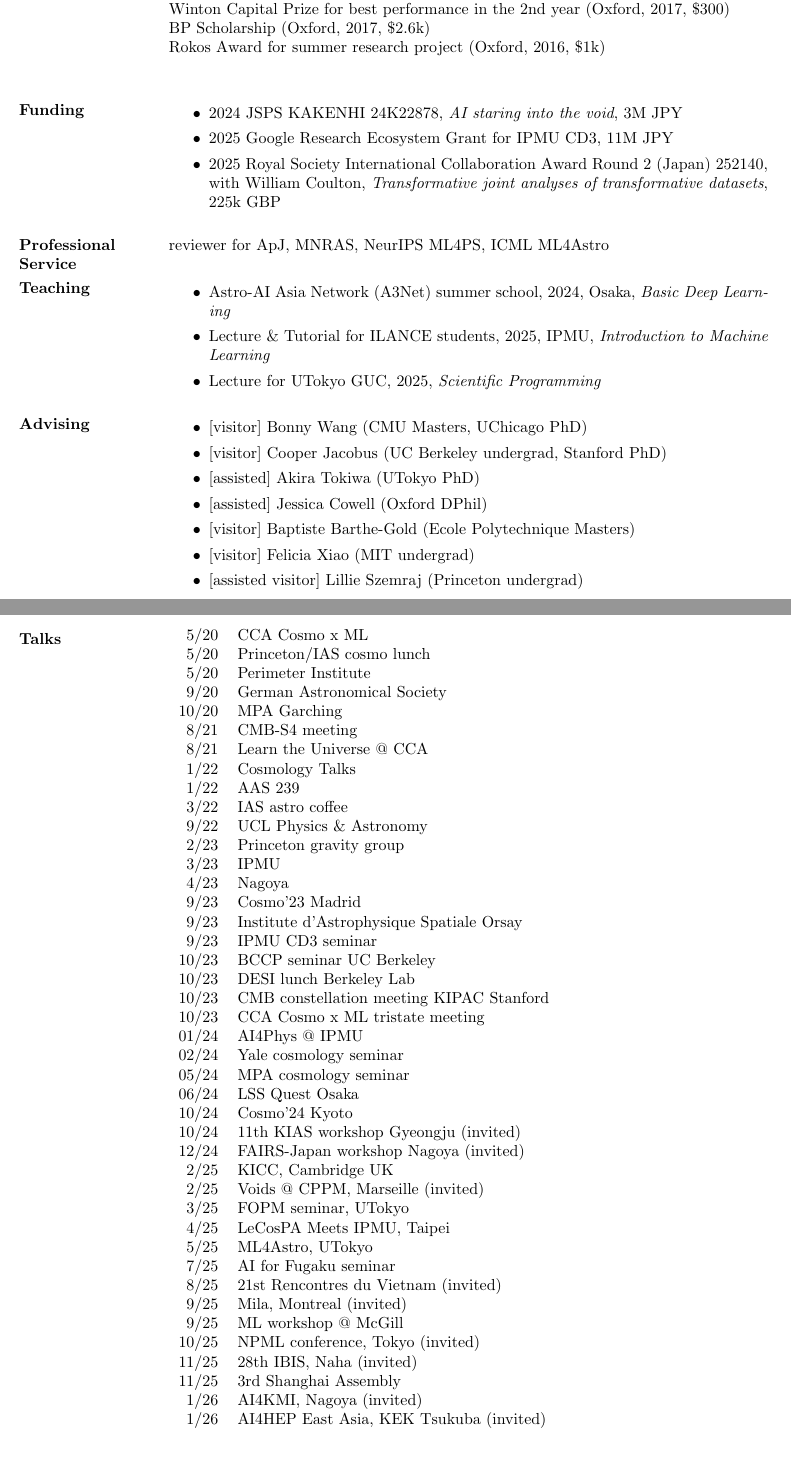
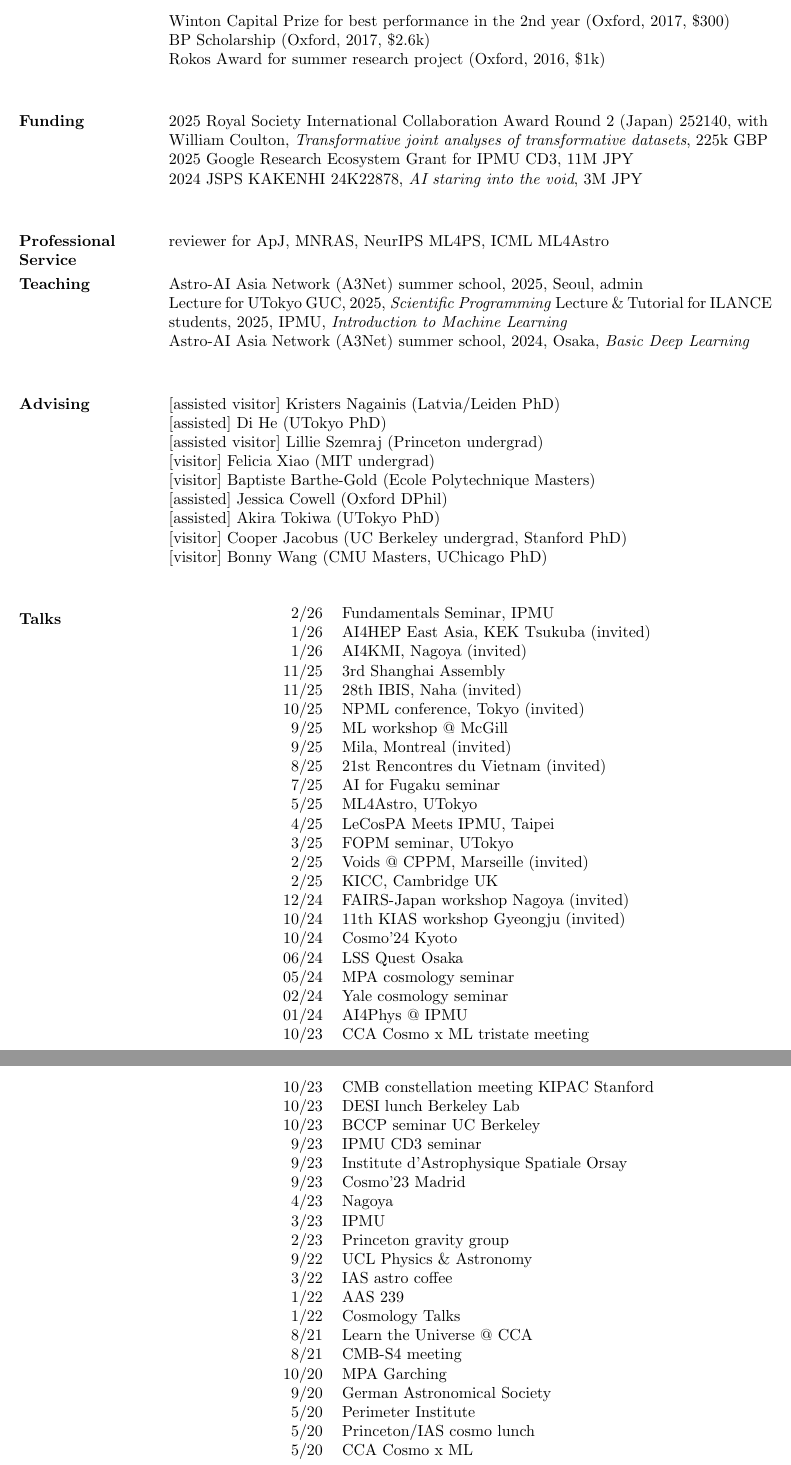
Before and after one commit to leanderthiele/leanderthiele.github.io, a LaTeX CV (tex/cv.tex, which reads tex/advising.tex, tex/funding.tex, tex/res.cls): two parts of pages 5 and 6 of 6, joined at a grey line, cut so that both start at the same text. Compiled offline with pdfLaTeX.

Commit message:
improve the cv etc

```diff
--- a/tex/advising.tex
+++ b/tex/advising.tex
@@ -1,9 +1,9 @@
-\begin{itemize}
-\item {[}visitor{]} Bonny Wang (CMU Masters, UChicago PhD)
-\item {[}visitor{]} Cooper Jacobus (UC Berkeley undergrad, Stanford PhD)
-\item {[}assisted{]} Akira Tokiwa (UTokyo PhD)
-\item {[}assisted{]} Jessica Cowell (Oxford DPhil)
-\item {[}visitor{]} Baptiste Barthe-Gold (Ecole Polytechnique Masters)
-\item {[}visitor{]} Felicia Xiao (MIT undergrad)
-\item {[}assisted visitor{]} Lillie Szemraj (Princeton undergrad)
-\end{itemize}
+{[}assisted visitor{]} Kristers Nagainis (Latvia/Leiden PhD) \\
+{[}assisted{]} Di He (UTokyo PhD) \\
+{[}assisted visitor{]} Lillie Szemraj (Princeton undergrad) \\
+{[}visitor{]} Felicia Xiao (MIT undergrad) \\
+{[}visitor{]} Baptiste Barthe-Gold (Ecole Polytechnique Masters) \\
+{[}assisted{]} Jessica Cowell (Oxford DPhil) \\
+{[}assisted{]} Akira Tokiwa (UTokyo PhD) \\
+{[}visitor{]} Cooper Jacobus (UC Berkeley undergrad, Stanford PhD) \\
+{[}visitor{]} Bonny Wang (CMU Masters, UChicago PhD) \\
--- a/tex/funding.tex
+++ b/tex/funding.tex
@@ -1,6 +1,3 @@
-\begin{itemize}
-  \item 2024 JSPS KAKENHI 24K22878, \emph{AI staring into the void}, 3M JPY
-  \item 2025 Google Research Ecosystem Grant for IPMU CD3, 11M JPY
-  \item 2025 Royal Society International Collaboration Award Round 2 (Japan) 252140, with William Coulton, \emph{Transformative joint analyses of
-transformative datasets}, 225k GBP
-\end{itemize}
+2025 Royal Society International Collaboration Award Round 2 (Japan) 252140, with William Coulton, \emph{Transformative joint analyses of transformative datasets}, 225k GBP \\
+2025 Google Research Ecosystem Grant for IPMU CD3, 11M JPY \\
+2024 JSPS KAKENHI 24K22878, \emph{AI staring into the void}, 3M JPY \\
--- a/tex/res.cls
+++ b/tex/res.cls
@@ -200,8 +200,7 @@
 \ExecuteOptions{overlapped,centered}
 \ProcessOptions\relax
 
-% LFT commented out
-% \nofiles	     % resume's don't need .aux files
+\nofiles	     % resume's don't need .aux files
 
 
 \newtoks\tabular@text		    % holds the current list being processed
@@ -776,7 +775,7 @@
 \topmargin 0pt
 \headheight 0pt
 \headsep 0pt
-\textheight 11in
+\textheight 9in
 \parindent 0pt
 \topmargin 0in
 \oddsidemargin 0pt
--- a/tex/talks.tex
+++ b/tex/talks.tex
@@ -1,44 +1,45 @@
-\begin{tabular}{r l}
+\begin{longtable}{r l}
+ 2/26 & Fundamentals Seminar, IPMU \\
+ 1/26 & AI4HEP East Asia, KEK Tsukuba (invited) \\
+ 1/26 & AI4KMI, Nagoya (invited) \\
+11/25 & 3rd Shanghai Assembly \\
+11/25 & 28th IBIS, Naha (invited) \\
+10/25 & NPML conference, Tokyo (invited) \\
+ 9/25 & ML workshop @ McGill \\
+ 9/25 & Mila, Montreal (invited) \\
+ 8/25 & 21st Rencontres du Vietnam (invited) \\
+ 7/25 & AI for Fugaku seminar \\
+ 5/25 & ML4Astro, UTokyo \\
+ 4/25 & LeCosPA Meets IPMU, Taipei \\
+ 3/25 & FOPM seminar, UTokyo \\
+ 2/25 & Voids @ CPPM, Marseille (invited) \\
+ 2/25 & KICC, Cambridge UK \\
+12/24 & FAIRS-Japan workshop Nagoya (invited) \\
+10/24 & 11th KIAS workshop Gyeongju (invited) \\
+10/24 & Cosmo'24 Kyoto \\
+06/24 & LSS Quest Osaka \\
+05/24 & MPA cosmology seminar \\
+02/24 & Yale cosmology seminar \\
+01/24 & AI4Phys @ IPMU \\
+10/23 & CCA Cosmo x ML tristate meeting \\
+10/23 & CMB constellation meeting KIPAC Stanford \\
+10/23 & DESI lunch Berkeley Lab \\
+10/23 & BCCP seminar UC Berkeley \\
+ 9/23 & IPMU CD3 seminar \\
+ 9/23 & Institute d'Astrophysique Spatiale Orsay \\
+ 9/23 & Cosmo'23 Madrid \\
+ 4/23 & Nagoya \\
+ 3/23 & IPMU \\
+ 2/23 & Princeton gravity group \\
+ 9/22 & UCL Physics \& Astronomy \\
+ 3/22 & IAS astro coffee \\
+ 1/22 & AAS 239 \\
+ 1/22 & Cosmology Talks \\
+ 8/21 & Learn the Universe @ CCA \\
+ 8/21 & CMB-S4 meeting \\
+10/20 & MPA Garching \\
+ 9/20 & German Astronomical Society \\
+ 5/20 & Perimeter Institute \\
+ 5/20 & Princeton/IAS cosmo lunch \\
  5/20 & CCA Cosmo x ML \\
- 5/20 & Princeton/IAS cosmo lunch \\
- 5/20 & Perimeter Institute \\
- 9/20 & German Astronomical Society \\
-10/20 & MPA Garching \\
- 8/21 & CMB-S4 meeting \\
- 8/21 & Learn the Universe @ CCA \\
- 1/22 & Cosmology Talks \\
- 1/22 & AAS 239 \\
- 3/22 & IAS astro coffee \\
- 9/22 & UCL Physics \& Astronomy \\
- 2/23 & Princeton gravity group \\
- 3/23 & IPMU \\
- 4/23 & Nagoya \\
- 9/23 & Cosmo'23 Madrid \\
- 9/23 & Institute d'Astrophysique Spatiale Orsay \\
- 9/23 & IPMU CD3 seminar \\
-10/23 & BCCP seminar UC Berkeley \\
-10/23 & DESI lunch Berkeley Lab \\
-10/23 & CMB constellation meeting KIPAC Stanford \\
-10/23 & CCA Cosmo x ML tristate meeting \\
-01/24 & AI4Phys @ IPMU \\
-02/24 & Yale cosmology seminar \\
-05/24 & MPA cosmology seminar \\
-06/24 & LSS Quest Osaka \\
-10/24 & Cosmo'24 Kyoto \\
-10/24 & 11th KIAS workshop Gyeongju (invited) \\
-12/24 & FAIRS-Japan workshop Nagoya (invited) \\
- 2/25 & KICC, Cambridge UK \\
- 2/25 & Voids @ CPPM, Marseille (invited) \\
- 3/25 & FOPM seminar, UTokyo \\
- 4/25 & LeCosPA Meets IPMU, Taipei \\
- 5/25 & ML4Astro, UTokyo \\
- 7/25 & AI for Fugaku seminar \\
- 8/25 & 21st Rencontres du Vietnam (invited) \\
- 9/25 & Mila, Montreal (invited) \\
- 9/25 & ML workshop @ McGill \\
-10/25 & NPML conference, Tokyo (invited) \\
-11/25 & 28th IBIS, Naha (invited) \\
-11/25 & 3rd Shanghai Assembly \\
- 1/26 & AI4KMI, Nagoya (invited) \\
- 1/26 & AI4HEP East Asia, KEK Tsukuba (invited) \\
-\end{tabular}
+\end{longtable}
--- a/tex/teaching.tex
+++ b/tex/teaching.tex
@@ -1,5 +1,4 @@
-\begin{itemize}
-\item Astro-AI Asia Network (A3Net) summer school, 2024, Osaka, \emph{Basic Deep Learning}
-\item Lecture \& Tutorial for ILANCE students, 2025, IPMU, \emph{Introduction to Machine Learning}
-\item Lecture for UTokyo GUC, 2025, \emph{Scientific Programming}
-\end{itemize}
+Astro-AI Asia Network (A3Net) summer school, 2025, Seoul, admin \\
+Lecture for UTokyo GUC, 2025, \emph{Scientific Programming}
+Lecture \& Tutorial for ILANCE students, 2025, IPMU, \emph{Introduction to Machine Learning} \\
+Astro-AI Asia Network (A3Net) summer school, 2024, Osaka, \emph{Basic Deep Learning} \\
```
Also changed, not shown: tex/cv.tex (+20 -49 lines), tex/publications.tex (+11 -9 lines), data/cv.pdf, data/publist.pdf, 1 other file.
